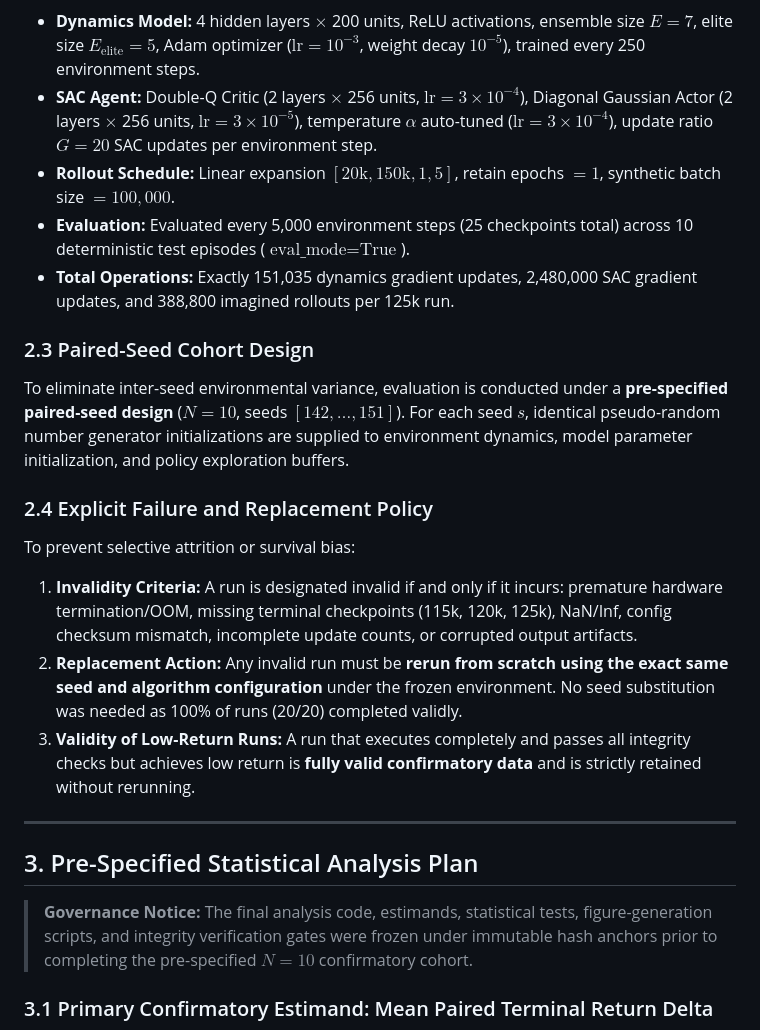
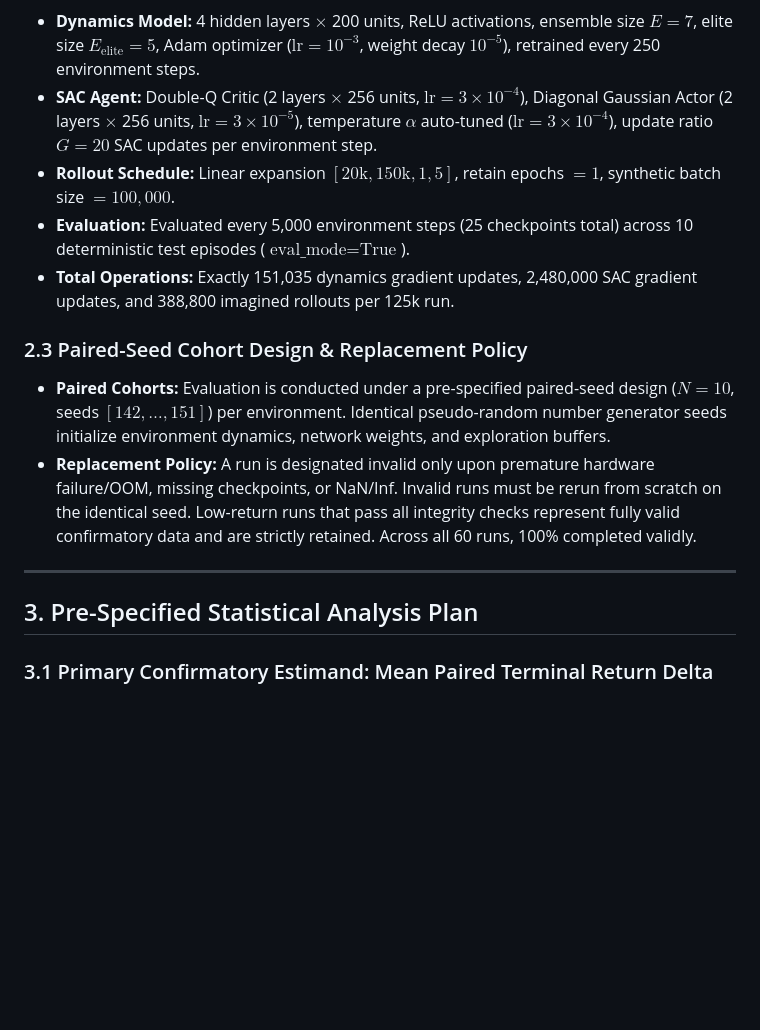
Before and after one commit to tonyhyge/decision-boundary-mbrl, a Markdown page: docs/STAGE_Q1FB_MANUSCRIPT_METHODS.md, the part around one of its changes. Drawn GitHub-style; blank space fills up the shorter version.

```diff
--- a/docs/STAGE_Q1FB_MANUSCRIPT_METHODS.md
+++ b/docs/STAGE_Q1FB_MANUSCRIPT_METHODS.md
@@ -33,24 +41,17 @@ All experiments are conducted on `Hopper-v4` (Gymnasium v1.0 / MuJoCo 3.x) over
 The baseline (MLE) and treatment (VaGraM) branches are **strictly matched on all 21 audited architectural, optimization, data-flow, and evaluation parameters**:
-- **Dynamics Model:** 4 hidden layers $\times$ 200 units, ReLU activations, ensemble size $E=7$, elite size $E_{\mathrm{elite}}=5$, Adam optimizer ($\text{lr}=10^{-3}$, weight decay $10^{-5}$), trained every 250 environment steps.
+- **Dynamics Model:** 4 hidden layers $\times$ 200 units, ReLU activations, ensemble size $E=7$, elite size $E_{\mathrm{elite}}=5$, Adam optimizer ($\text{lr}=10^{-3}$, weight decay $10^{-5}$), retrained every 250 environment steps.
 - **SAC Agent:** Double-Q Critic (2 layers $\times$ 256 units, $\text{lr}=3\times 10^{-4}$), Diagonal Gaussian Actor (2 layers $\times$ 256 units, $\text{lr}=3\times 10^{-5}$), temperature $\alpha$ auto-tuned ($\text{lr}=3\times 10^{-4}$), update ratio $G=20$ SAC updates per environment step.
 - **Rollout Schedule:** Linear expansion $[20\mathrm{k}, 150\mathrm{k}, 1, 5]$, retain epochs $=1$, synthetic batch size $=100,000$.
 - **Evaluation:** Evaluated every 5,000 environment steps (25 checkpoints total) across 10 deterministic test episodes ($\text{eval\_mode}=\text{True}$).
 - **Total Operations:** Exactly 151,035 dynamics gradient updates, 2,480,000 SAC gradient updates, and 388,800 imagined rollouts per 125k run.
 
-### 2.3 Paired-Seed Cohort Design
-To eliminate inter-seed environmental variance, evaluation is conducted under a **pre-specified paired-seed design** ($N=10$, seeds $[142, \dots, 151]$). For each seed $s$, identical pseudo-random number generator initializations are supplied to environment dynamics, model parameter initialization, and policy exploration buffers.
-
-### 2.4 Explicit Failure and Replacement Policy
-To prevent selective attrition or survival bias:
-1. **Invalidity Criteria:** A run is designated invalid if and only if it incurs: premature hardware termination/OOM, missing terminal checkpoints (115k, 120k, 125k), NaN/Inf, config checksum mismatch, incomplete update counts, or corrupted output artifacts.
-2. **Replacement Action:** Any invalid run must be **rerun from scratch using the exact same seed and algorithm configuration** under the frozen environment. No seed substitution was needed as 100% of runs (20/20) completed validly.
-3. **Validity of Low-Return Runs:** A run that executes completely and passes all integrity checks but achieves low return is **fully valid confirmatory data** and is strictly retained without rerunning.
+### 2.3 Paired-Seed Cohort Design & Replacement Policy
+- **Paired Cohorts:** Evaluation is conducted under a pre-specified paired-seed design ($N=10$, seeds $[142, \dots, 151]$) per environment. Identical pseudo-random number generator seeds initialize environment dynamics, network weights, and exploration buffers.
+- **Replacement Policy:** A run is designated invalid only upon premature hardware failure/OOM, missing checkpoints, or NaN/Inf. Invalid runs must be rerun from scratch on the identical seed. Low-return runs that pass all integrity checks represent fully valid confirmatory data and are strictly retained. Across all 60 runs, 100% completed validly.
 
 ---
 
 ## 3. Pre-Specified Statistical Analysis Plan
-
-> **Governance Notice:** The final analysis code, estimands, statistical tests, figure-generation scripts, and integrity verification gates were frozen under immutable hash anchors prior to completing the pre-specified $N=10$ confirmatory cohort.
 
 ### 3.1 Primary Confirmatory Estimand: Mean Paired Terminal Return Delta
 Let $J_i^{\mathrm{M}}(t)$ and $J_i^{\mathrm{V}}(t)$ denote the deterministic evaluation returns of MLE and VaGraM on seed $i$ at interaction step $t$. The terminal return is defined as the mean performance across the final three checkpoints:
```
Also changed, not shown: other parts of docs/STAGE_Q1FB_MANUSCRIPT_METHODS.md (+57 -56 lines).
